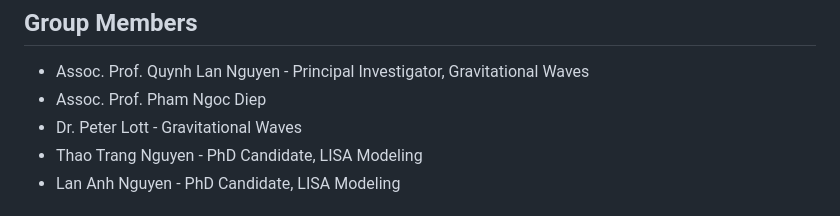
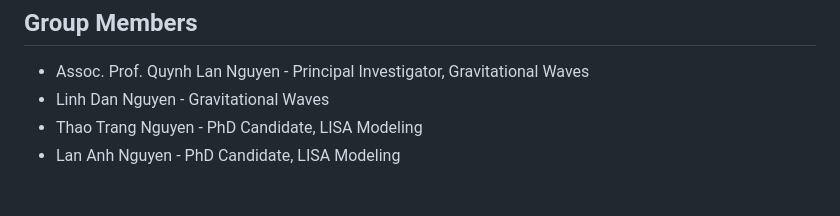
Before and after one commit to QuynhLan1910/PUastro, a Markdown page: README.md, the part around the change. Rendered like a GitHub page.

Commit message:
Update group members in README.md

```diff
--- a/README.md
+++ b/README.md
@@ -32,8 +32,7 @@
         <h2>Group Members</h2>
         <ul>
             <li>Assoc. Prof. Quynh Lan Nguyen - Principal Investigator, Gravitational Waves</li>
-	    <li>Assoc. Prof. Pham Ngoc Diep </li>
-	    <li>Dr. Peter Lott - Gravitational Waves</li>
+	    <li>Linh Dan Nguyen - Gravitational Waves</li>
             <li>Thao Trang Nguyen - PhD Candidate, LISA Modeling</li>
             <li>Lan Anh Nguyen - PhD Candidate, LISA Modeling</li>
             <!-- Add more members as needed -->
```
